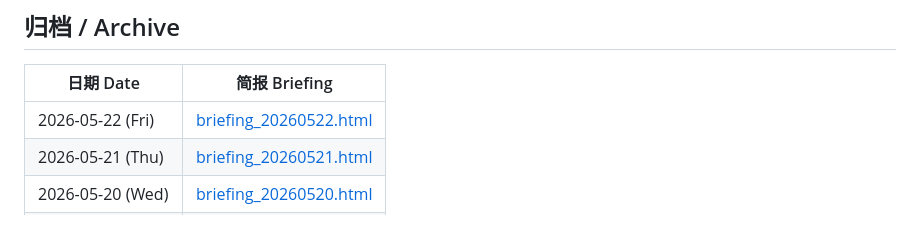
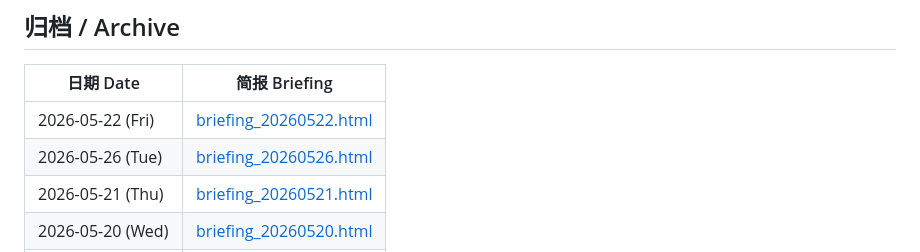
Before and after one commit to Cruise-Ling/3d-printing-daily, a Markdown page: README.md, the part around the change. Rendered like a GitHub page; blank space fills up the shorter version.

Commit message:
docs: update archive 20260526

```diff
--- a/README.md
+++ b/README.md
@@ -32,6 +32,7 @@
 | 日期 Date | 简报 Briefing |
 |-----------|--------------|
 | 2026-05-22 (Fri) | [briefing_20260522.html](briefing_20260522.html) |
+| 2026-05-26 (Tue) | [briefing_20260526.html](briefing_20260526.html) |
 | 2026-05-21 (Thu) | [briefing_20260521.html](briefing_20260521.html) |
 | 2026-05-20 (Wed) | [briefing_20260520.html](briefing_20260520.html) |
 | 2026-05-19 (Tue) | [briefing_20260519.html](briefing_20260519.html) |
```
